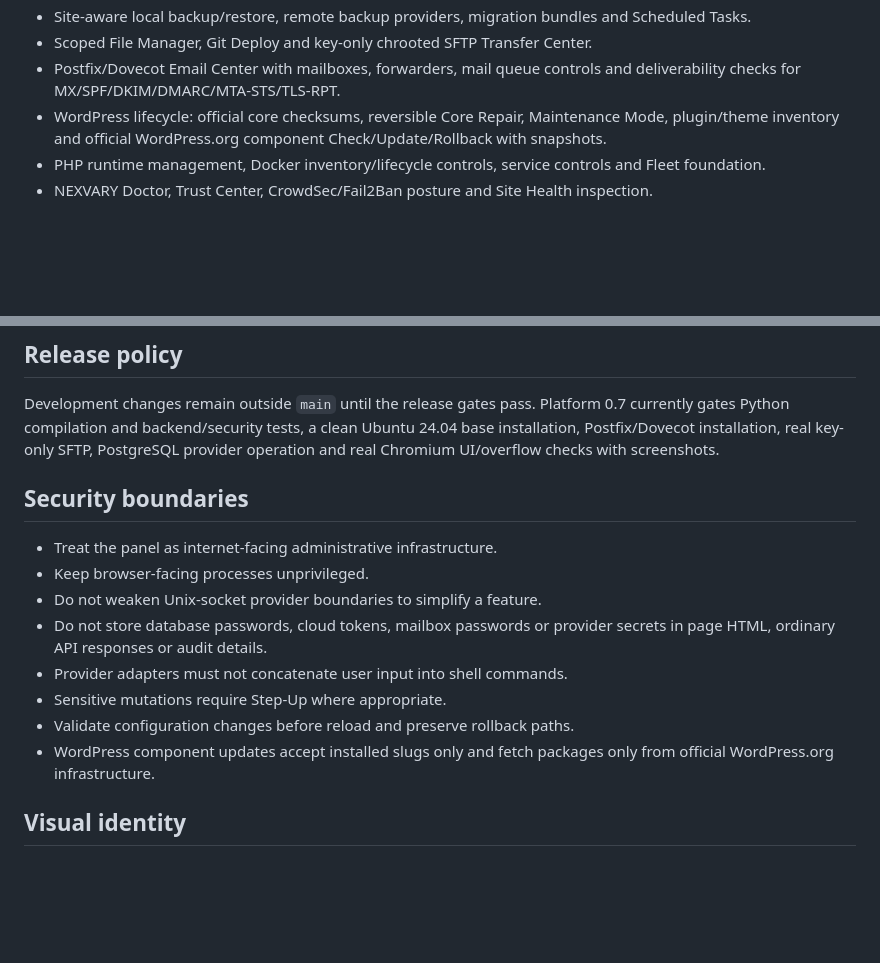
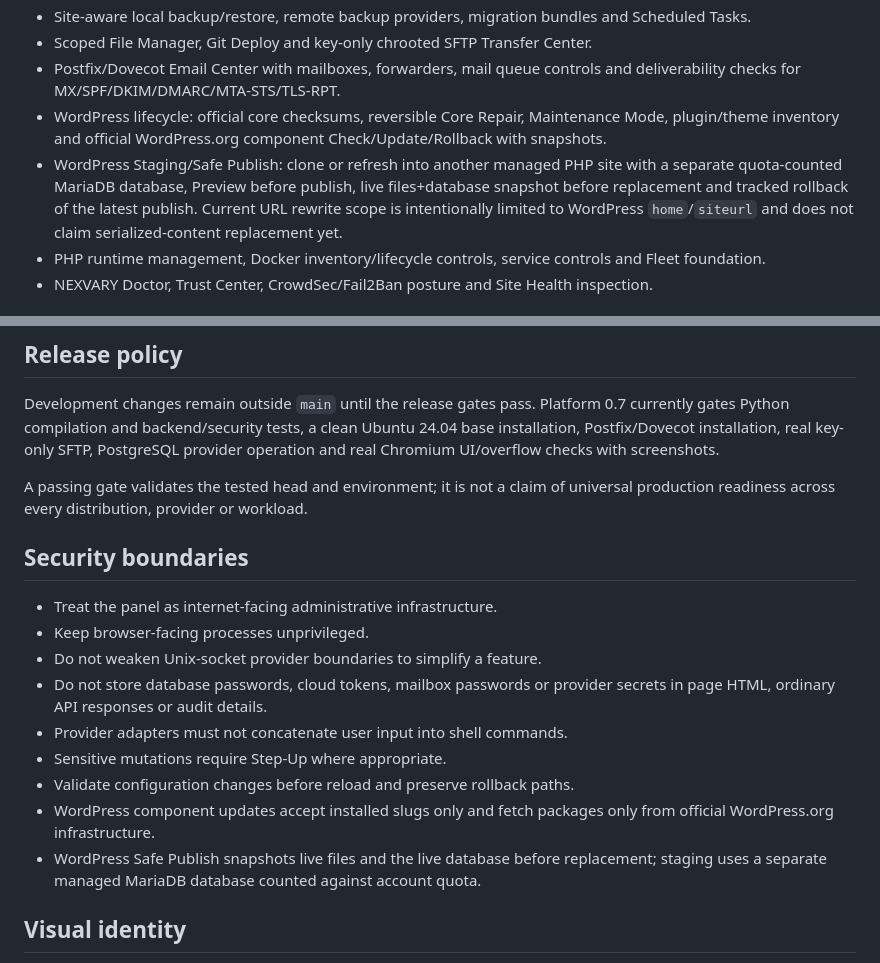
Before and after one commit to nexvary/Nexvary-Panel, a Markdown page: README.md, 2 parts joined by grey strips. Rendered like a GitHub page; blank space fills up the shorter version.

Commit message:
Document WordPress staging safe publish

```diff
--- a/README.md
+++ b/README.md
@@ -27,6 +27,7 @@ Current development track: **0.7.0**
 - Scoped File Manager, Git Deploy and key-only chrooted SFTP Transfer Center.
 - Postfix/Dovecot Email Center with mailboxes, forwarders, mail queue controls and deliverability checks for MX/SPF/DKIM/DMARC/MTA-STS/TLS-RPT.
 - WordPress lifecycle: official core checksums, reversible Core Repair, Maintenance Mode, plugin/theme inventory and official WordPress.org component Check/Update/Rollback with snapshots.
+- WordPress Staging/Safe Publish: clone or refresh into another managed PHP site with a separate quota-counted MariaDB database, Preview before publish, live files+database snapshot before replacement and tracked rollback of the latest publish. Current URL rewrite scope is intentionally limited to WordPress `home`/`siteurl` and does not claim serialized-content replacement yet.
 - PHP runtime management, Docker inventory/lifecycle controls, service controls and Fleet foundation.
 - NEXVARY Doctor, Trust Center, CrowdSec/Fail2Ban posture and Site Health inspection.
 
@@ -64,6 +65,8 @@ The same optional provider flags can be supplied during upgrade when those provi
 
 Development changes remain outside `main` until the release gates pass. Platform 0.7 currently gates Python compilation and backend/security tests, a clean Ubuntu 24.04 base installation, Postfix/Dovecot installation, real key-only SFTP, PostgreSQL provider operation and real Chromium UI/overflow checks with screenshots.
 
+A passing gate validates the tested head and environment; it is not a claim of universal production readiness across every distribution, provider or workload.
+
 ## Security boundaries
 
 - Treat the panel as internet-facing administrative infrastructure.
@@ -74,6 +77,7 @@ Development changes remain outside `main` until the release gates pass. Platform
 - Sensitive mutations require Step-Up where appropriate.
 - Validate configuration changes before reload and preserve rollback paths.
 - WordPress component updates accept installed slugs only and fetch packages only from official WordPress.org infrastructure.
+- WordPress Safe Publish snapshots live files and the live database before replacement; staging uses a separate managed MariaDB database counted against account quota.
 
 ## Visual identity
 
```
